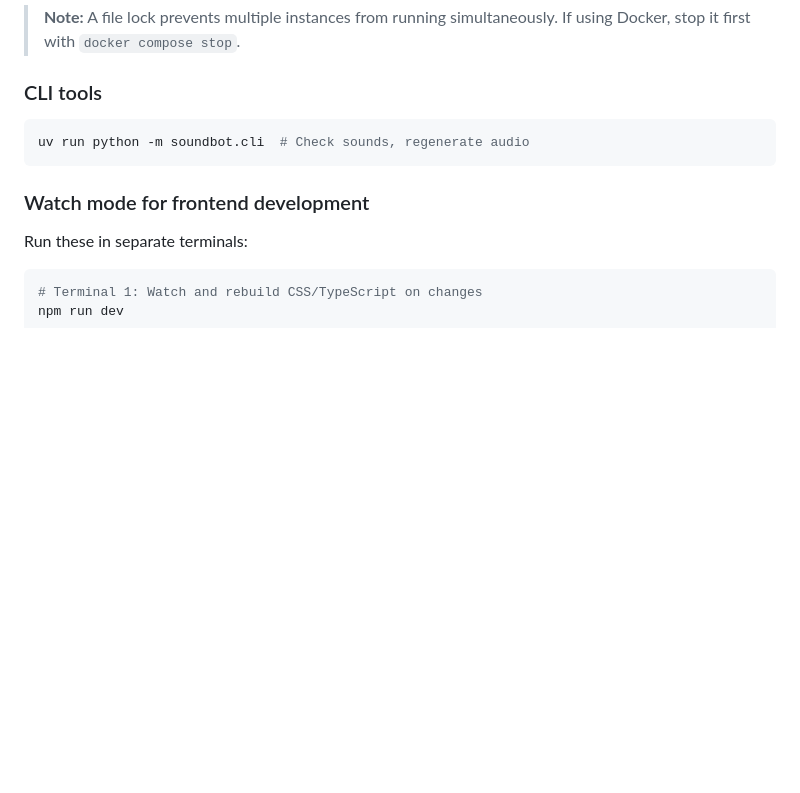
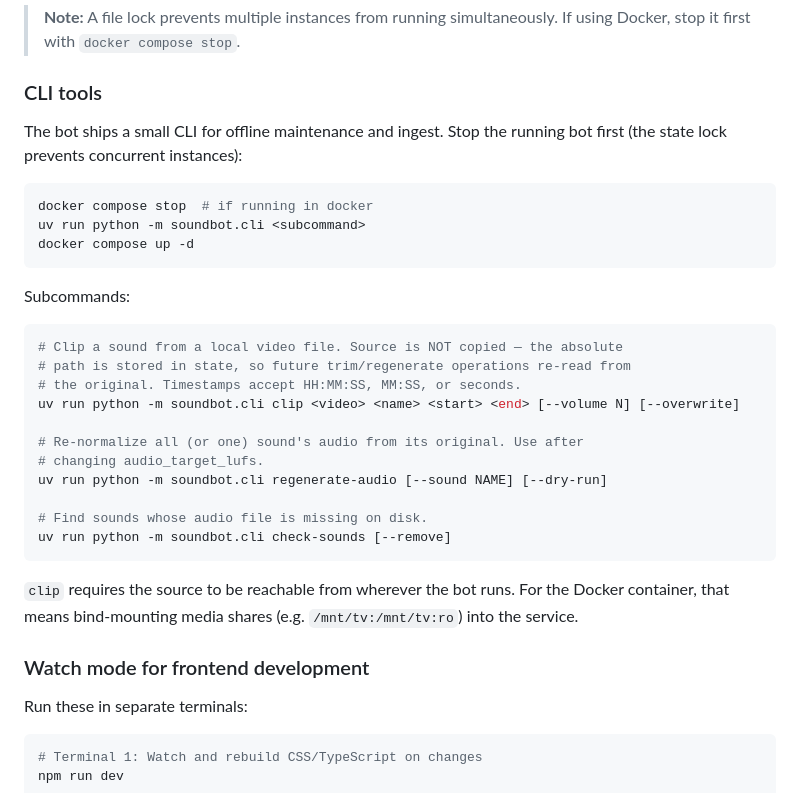
Before and after one commit to UberKitten/SoundBot, a Markdown page: README.md, the part around the change. Rendered like a GitHub page; blank space fills up the shorter version.

Commit message:
Document the soundbot-cli subcommands
README and CLAUDE.md both had a one-line stub for the CLI. Now lists clip,
regenerate-audio, and check-sounds with their actual invocations.

````diff
--- a/README.md
+++ b/README.md
@@ -124,9 +124,34 @@ uv run python -m soundbot
 
 ### CLI tools
 
+The bot ships a small CLI for offline maintenance and ingest. Stop the running
+bot first (the state lock prevents concurrent instances):
+
 ```bash
-uv run python -m soundbot.cli  # Check sounds, regenerate audio
+docker compose stop  # if running in docker
+uv run python -m soundbot.cli <subcommand>
+docker compose up -d
 ```
+
+Subcommands:
+
+```bash
+# Clip a sound from a local video file. Source is NOT copied — the absolute
+# path is stored in state, so future trim/regenerate operations re-read from
+# the original. Timestamps accept HH:MM:SS, MM:SS, or seconds.
+uv run python -m soundbot.cli clip <video> <name> <start> <end> [--volume N] [--overwrite]
+
+# Re-normalize all (or one) sound's audio from its original. Use after
+# changing audio_target_lufs.
+uv run python -m soundbot.cli regenerate-audio [--sound NAME] [--dry-run]
+
+# Find sounds whose audio file is missing on disk.
+uv run python -m soundbot.cli check-sounds [--remove]
+```
+
+`clip` requires the source to be reachable from wherever the bot runs. For
+the Docker container, that means bind-mounting media shares (e.g.
+`/mnt/tv:/mnt/tv:ro`) into the service.
 
 ### Watch mode for frontend development
 
````
Also changed, not shown: CLAUDE.md (+5 -2 lines).
